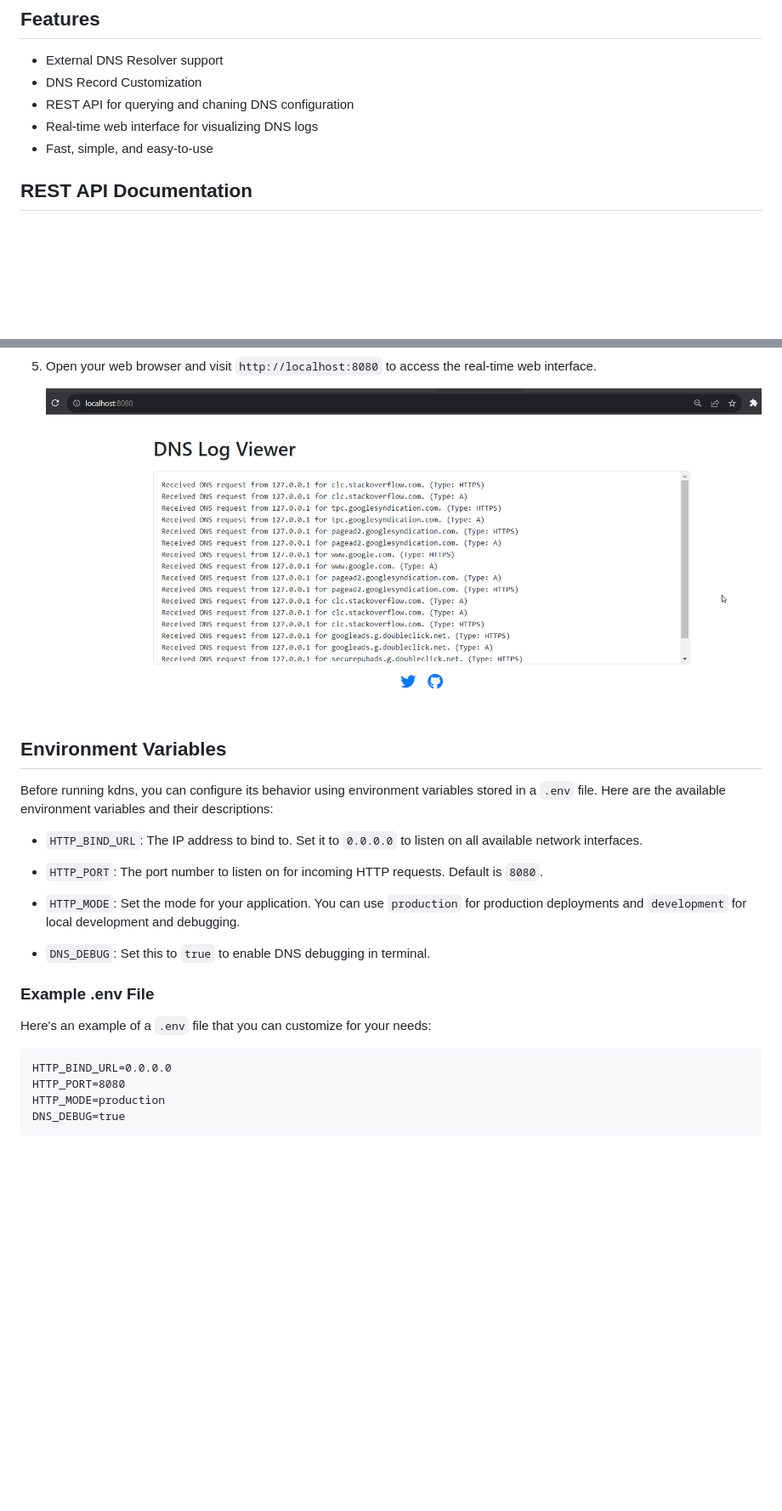
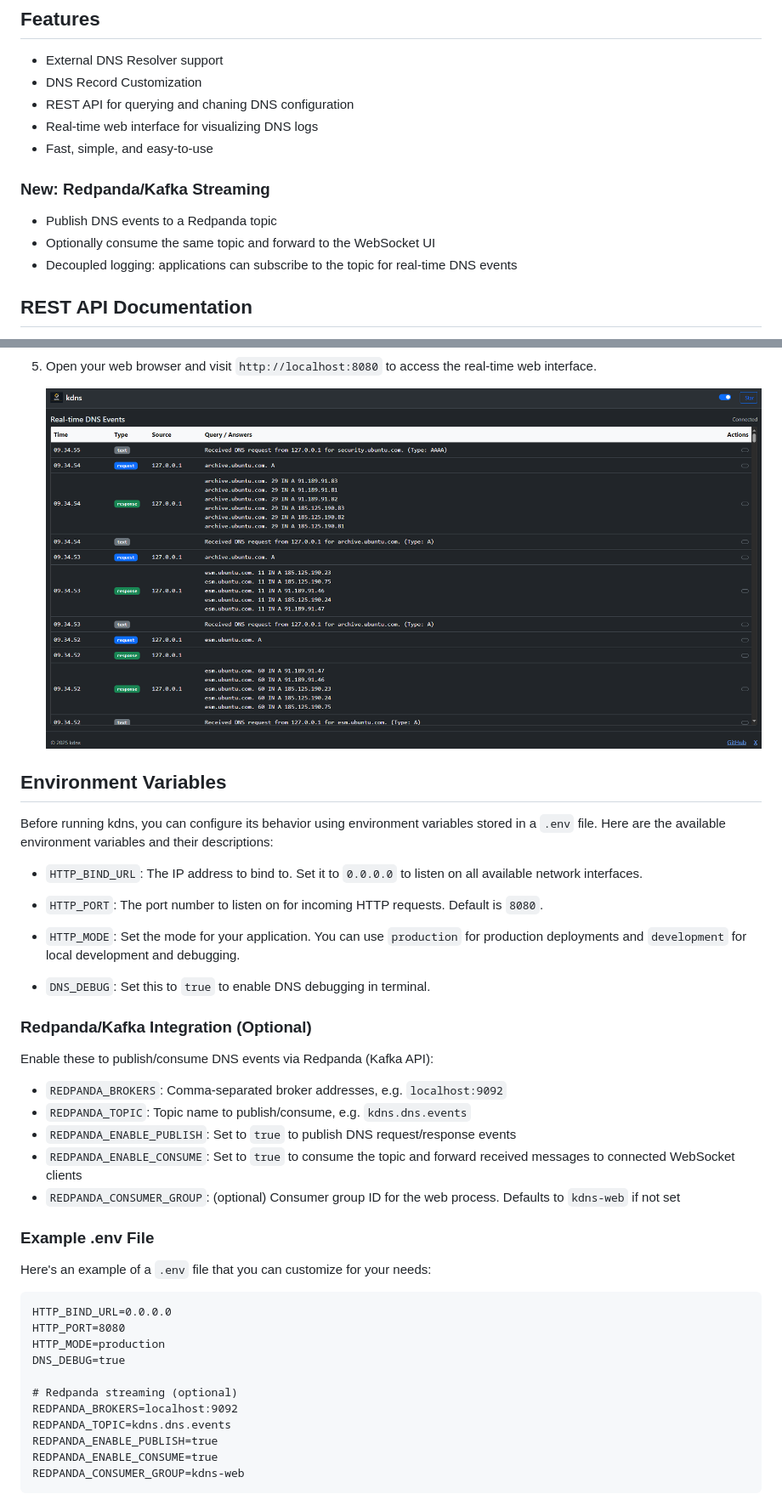
Before and after one commit to karfianto/kdns, a Markdown page: README.md, 2 parts joined by grey strips. Shown: that part at 85% size. GitHub-like rendering; pictures changed too: image-3.png; blank space fills up the shorter version.

Commit message:
* Add Redpanda/Kafka event streaming support. * Change UI look

````diff
--- a/README.md
+++ b/README.md
@@ -14,6 +14,12 @@ Inspecting DNS traffic can be essential for understanding how your applications
 - REST API for querying and chaning DNS configuration
 - Real-time web interface for visualizing DNS logs
 - Fast, simple, and easy-to-use
+
+### New: Redpanda/Kafka Streaming
+
+- Publish DNS events to a Redpanda topic
+- Optionally consume the same topic and forward to the WebSocket UI
+- Decoupled logging: applications can subscribe to the topic for real-time DNS events
 
 ## REST API Documentation
 
@@ -77,6 +83,16 @@ Before running kdns, you can configure its behavior using environment variables
 
 - `DNS_DEBUG`: Set this to `true` to enable DNS debugging in terminal.
 
+### Redpanda/Kafka Integration (Optional)
+
+Enable these to publish/consume DNS events via Redpanda (Kafka API):
+
+- `REDPANDA_BROKERS`: Comma-separated broker addresses, e.g. `localhost:9092`
+- `REDPANDA_TOPIC`: Topic name to publish/consume, e.g. `kdns.dns.events`
+- `REDPANDA_ENABLE_PUBLISH`: Set to `true` to publish DNS request/response events
+- `REDPANDA_ENABLE_CONSUME`: Set to `true` to consume the topic and forward received messages to connected WebSocket clients
+- `REDPANDA_CONSUMER_GROUP`: (optional) Consumer group ID for the web process. Defaults to `kdns-web` if not set
+
 ### Example .env File
 
 Here's an example of a `.env` file that you can customize for your needs:
@@ -86,4 +102,11 @@ HTTP_BIND_URL=0.0.0.0
 HTTP_PORT=8080
 HTTP_MODE=production
 DNS_DEBUG=true
+
+# Redpanda streaming (optional)
+REDPANDA_BROKERS=localhost:9092
+REDPANDA_TOPIC=kdns.dns.events
+REDPANDA_ENABLE_PUBLISH=true
+REDPANDA_ENABLE_CONSUME=true
+REDPANDA_CONSUMER_GROUP=kdns-web
 ```
````
Also changed, not shown: other parts of README.md (+37 -0 lines), 5 other files.
